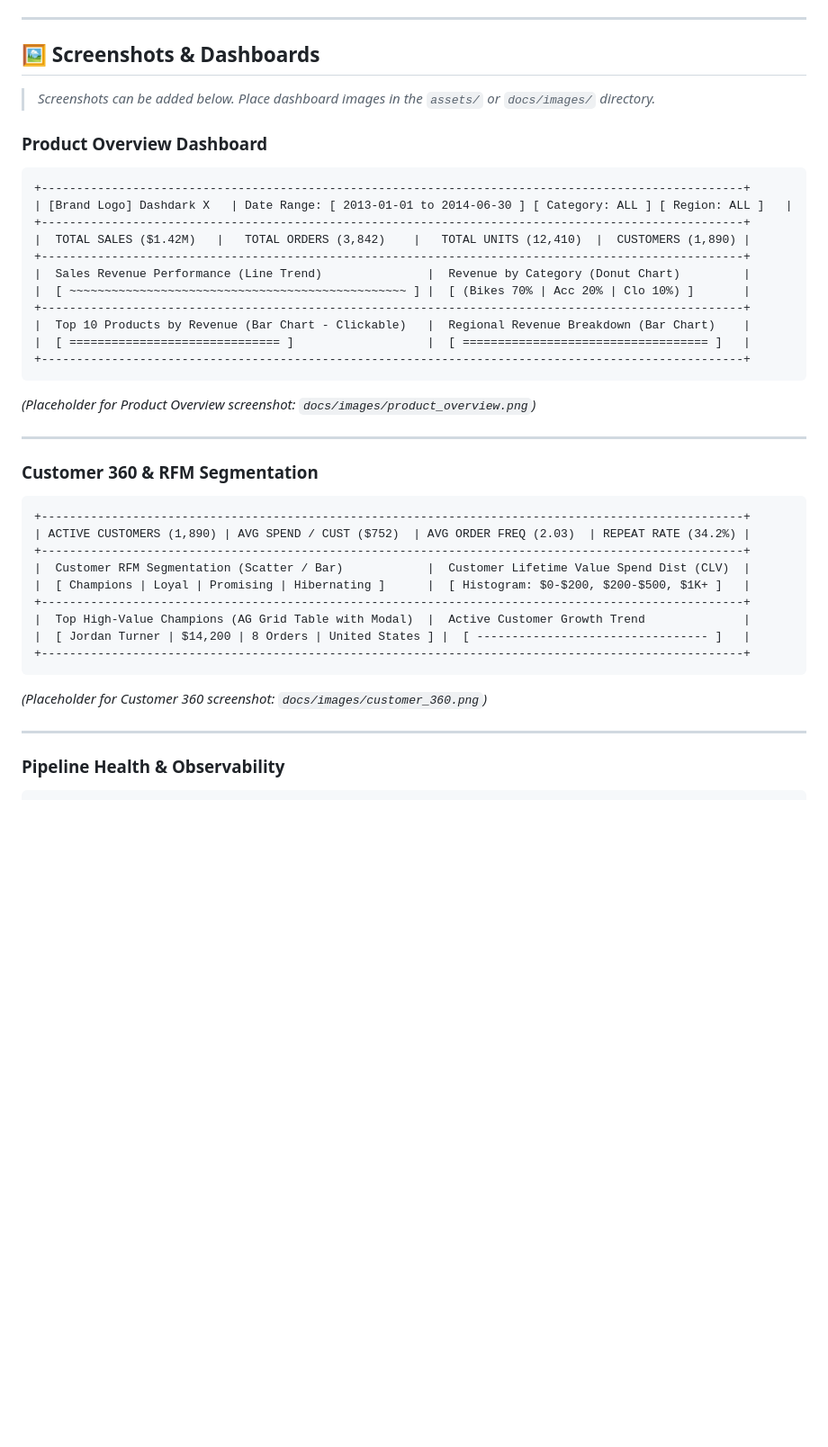
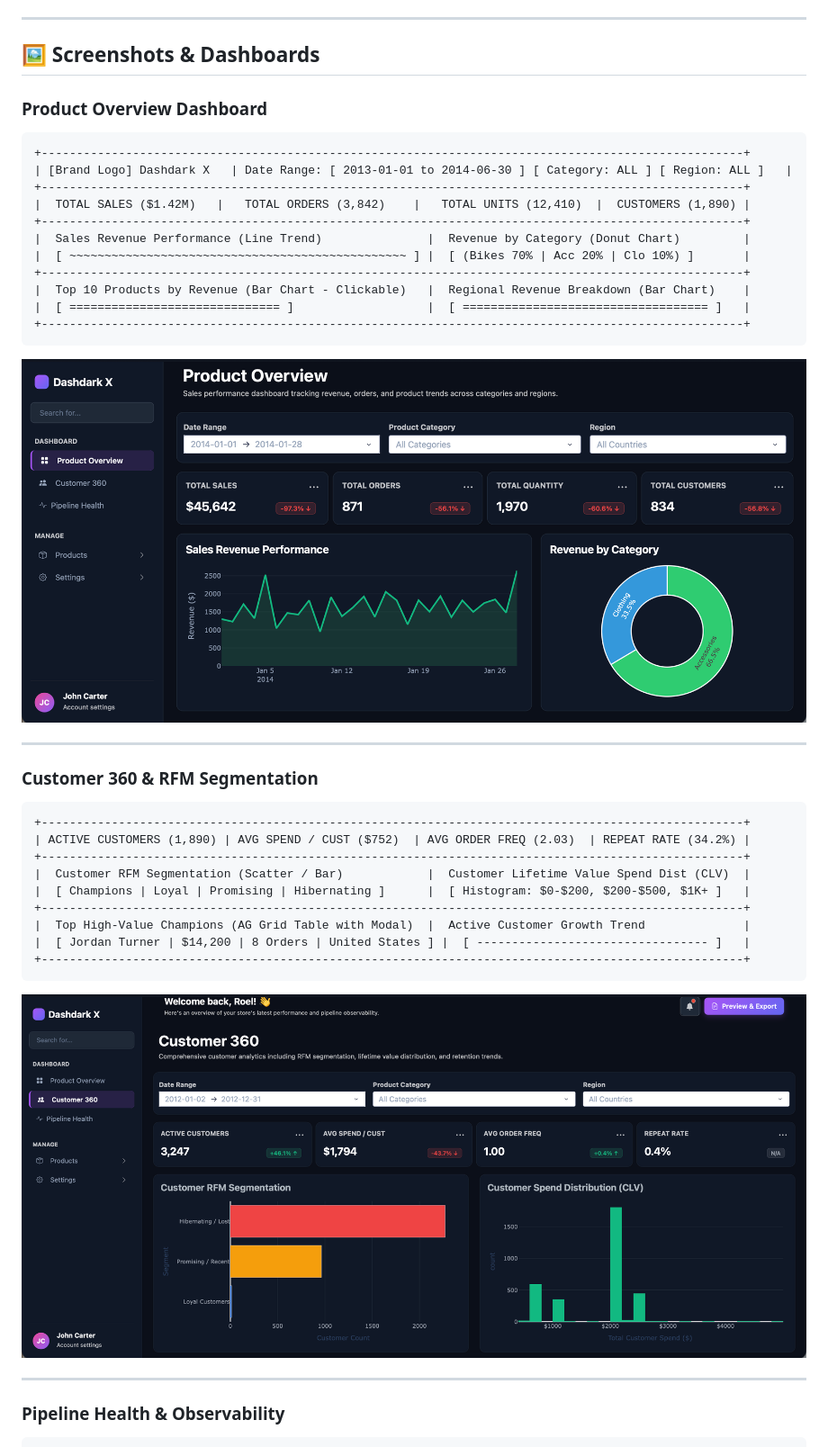
Before and after one commit to Datanerdbytes/dbt-bigquery-warehouse, a Markdown page: README.md, the part around the change printed below. Shown: that part at 90% size. GitHub-like rendering; pictures changed too: docs/images/customer_360.png (added), docs/images/product_overview.png (added); blank space fills up the shorter version.

Commit message:
Add Dashboard screenshots

````diff
--- a/README.md
+++ b/README.md
@@ -250,8 +250,6 @@ Built using Plotly Dash's native `dash.register_page` architecture, styled with
 
 ## 🖼️ Screenshots & Dashboards
 
-> *Screenshots can be added below. Place dashboard images in the `assets/` or `docs/images/` directory.*
-
 ### Product Overview Dashboard
 <!-- Screenshot Placeholder: Product Overview Dashboard -->
 ```text
@@ -267,7 +265,8 @@ Built using Plotly Dash's native `dash.register_page` architecture, styled with
 |  [ ============================== ]                   |  [ =================================== ]   |
 +----------------------------------------------------------------------------------------------------+
 ```
-*(Placeholder for Product Overview screenshot: `docs/images/product_overview.png`)*
+
+![Product Overview Dashboard](docs/images/product_overview.png)
 
 ---
 
@@ -284,7 +283,8 @@ Built using Plotly Dash's native `dash.register_page` architecture, styled with
 |  [ Jordan Turner | $14,200 | 8 Orders | United States ] |  [ --------------------------------- ]   |
 +----------------------------------------------------------------------------------------------------+
 ```
-*(Placeholder for Customer 360 screenshot: `docs/images/customer_360.png`)*
+
+![Customer 360 Dashboard](docs/images/customer_360.png)
 
 ---
 
````
Also changed, not shown: other parts of README.md (+4 -2 lines), docs/images/export_modal.png (added), docs/images/pipeline_health.png (added), 3 other files.
